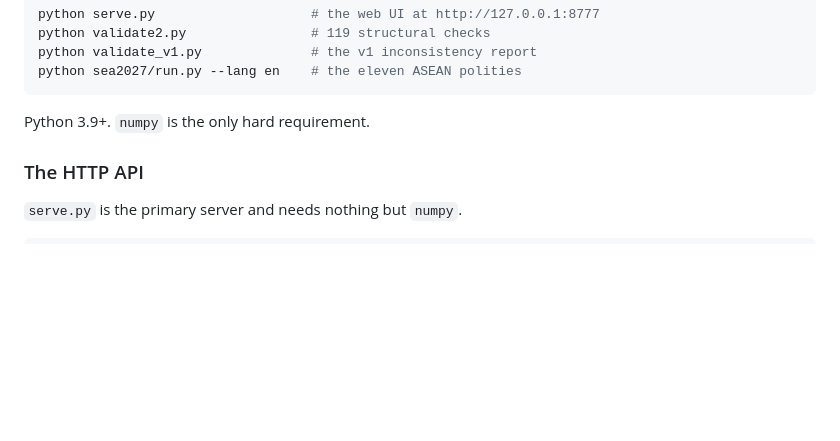
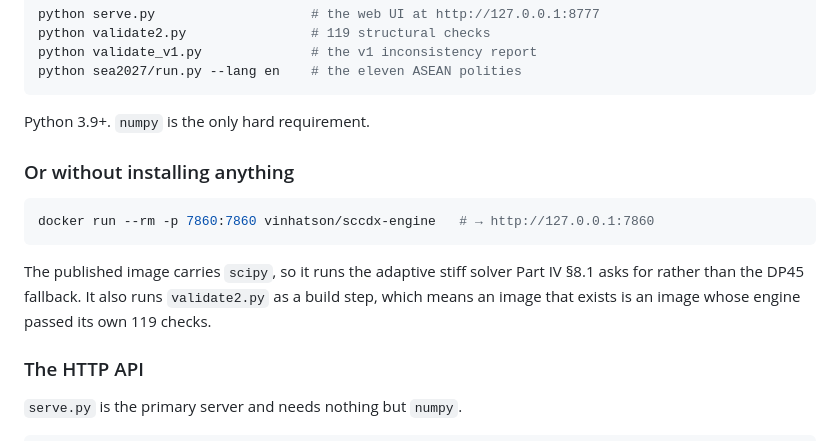
Before and after one commit to vinhatson/sccdx-engine, a Markdown page: README.md, the part around the change. Rendered like a GitHub page; blank space fills up the shorter version.

````diff
--- a/README.md
+++ b/README.md
@@ -88,6 +88,17 @@ python sea2027/run.py --lang en    # the eleven ASEAN polities
 ```
 
 Python 3.9+. `numpy` is the only hard requirement.
+
+### Or without installing anything
+
+```bash
+docker run --rm -p 7860:7860 vinhatson/sccdx-engine   # → http://127.0.0.1:7860
+```
+
+The published image carries `scipy`, so it runs the adaptive stiff solver
+Part IV §8.1 asks for rather than the DP45 fallback. It also runs
+`validate2.py` as a build step, which means an image that exists is an image
+whose engine passed its own 119 checks.
 
 ### The HTTP API
 
````
Also changed, not shown: README.vi.md (+11 -0 lines).
